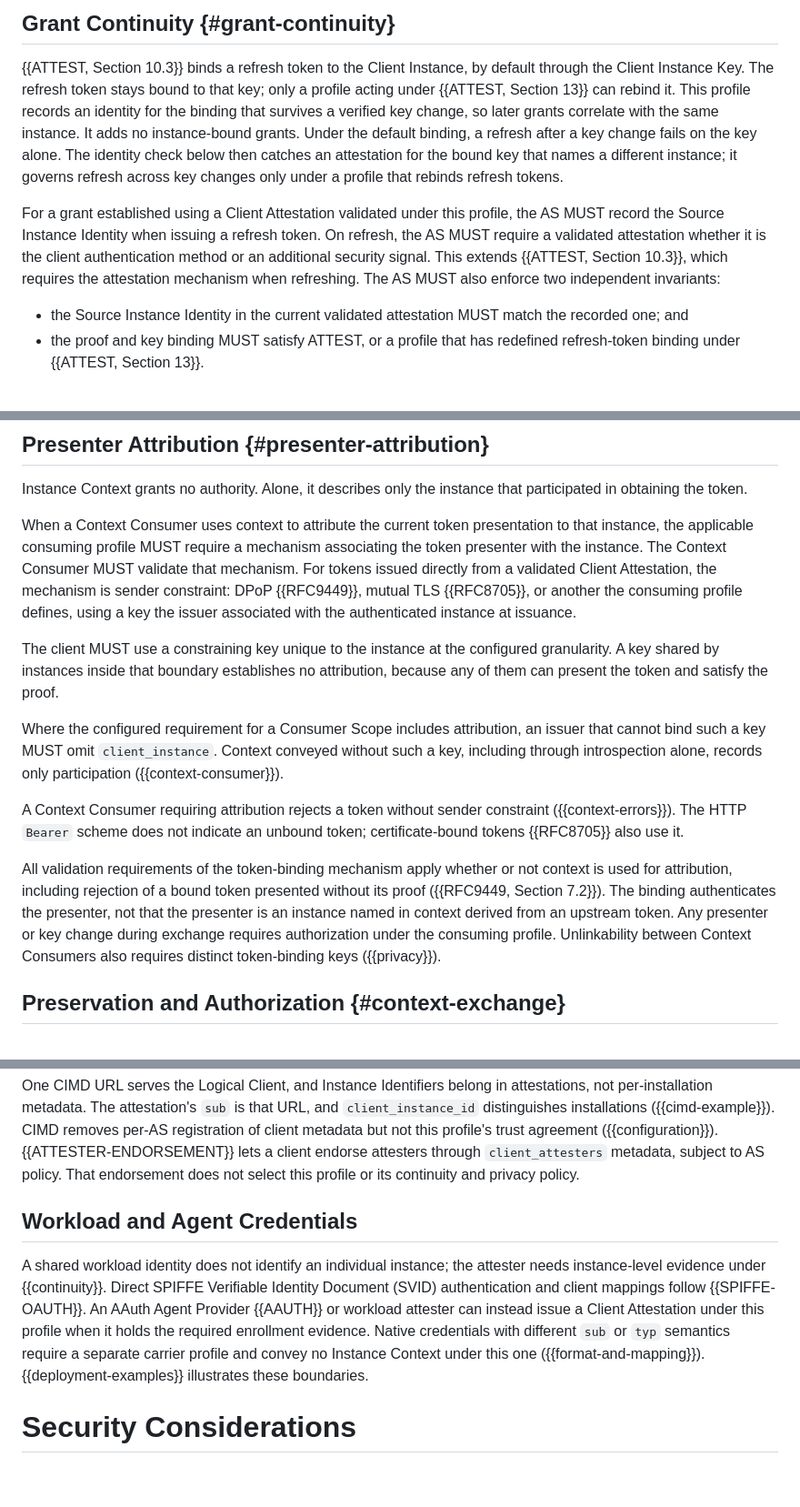
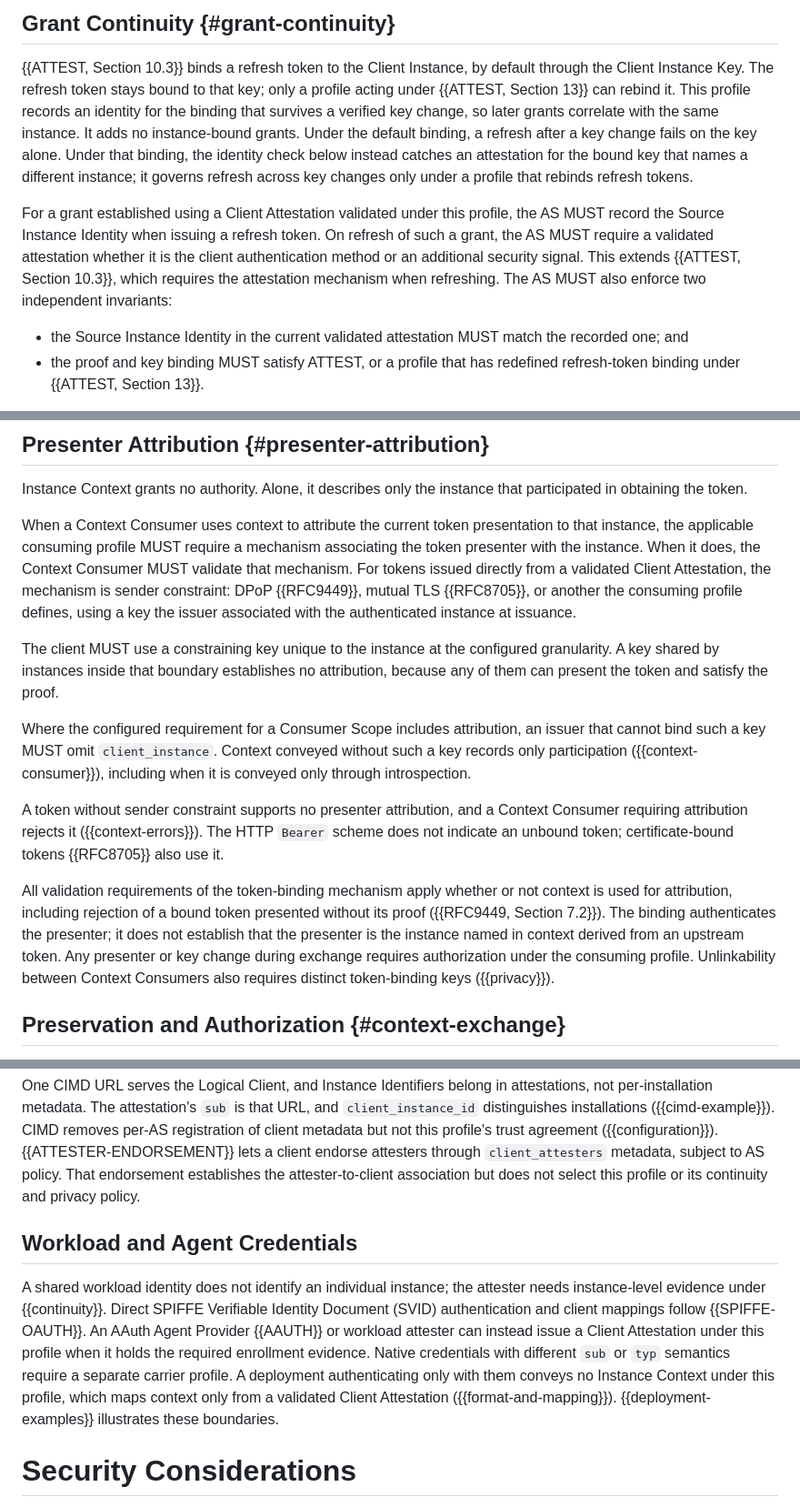
Before and after one commit to mcguinness/draft-mcguinness-oauth-client-instance-id, a Markdown page: draft-mcguinness-oauth-client-instance-id.md, 3 parts joined by grey strips. Shown at 91% size. Rendered like a GitHub page; blank space fills up the shorter version.

Commit message:
Restore four meanings the polish loosened and fix the seams between sections

```diff
--- a/draft-mcguinness-oauth-client-instance-id.md
+++ b/draft-mcguinness-oauth-client-instance-id.md
@@ -376,21 +378,21 @@ with the Client Instance Key.
 {{ATTEST, Section 10.3}} binds a refresh token to the Client Instance,
 by default through the Client Instance Key. The refresh token stays
 bound to that key; only a profile acting under {{ATTEST, Section 13}}
-can rebind it. This profile records an identity for the binding that survives a
-verified key change, so later grants correlate with the same instance.
-It adds no instance-bound grants. Under the default binding, a
-refresh after a key change fails on the key alone. The identity check
-below then catches an attestation for the bound key that names a
-different instance; it governs refresh across key changes only under a
-profile that rebinds refresh tokens.
+can rebind it. This profile records an identity for the binding that
+survives a verified key change, so later grants correlate with the same
+instance. It adds no instance-bound grants. Under the default binding, a
+refresh after a key change fails on the key alone. Under that binding,
+the identity check below instead catches an attestation for the bound
+key that names a different instance; it governs refresh across key
+changes only under a profile that rebinds refresh tokens.
 
 For a grant established using a Client Attestation validated under this
 profile, the AS MUST record the Source Instance Identity when issuing a
-refresh token. On refresh, the AS MUST require a validated attestation
-whether it is the client authentication method or an additional security
-signal. This extends {{ATTEST, Section 10.3}}, which requires the
-attestation mechanism when refreshing. The AS MUST also enforce two
-independent invariants:
+refresh token. On refresh of such a grant, the AS MUST require a
+validated attestation whether it is the client authentication method or
+an additional security signal. This extends {{ATTEST, Section 10.3}},
+which requires the attestation mechanism when refreshing. The AS MUST
+also enforce two independent invariants:
 
 * the Source Instance Identity in the current validated attestation
   MUST match the recorded one; and
@@ -614,7 +616,8 @@ instance that participated in obtaining the token.
 When a Context Consumer uses context to attribute the current token
 presentation to that instance, the applicable consuming profile MUST
 require a mechanism associating the token presenter with the instance.
-The Context Consumer MUST validate that mechanism. For tokens issued
+When it does, the Context Consumer MUST validate that mechanism. For
+tokens issued
 directly from a validated Client Attestation, the mechanism is sender
 constraint: DPoP {{RFC9449}}, mutual TLS {{RFC8705}}, or another the
 consuming profile defines, using a key the issuer associated with the
@@ -627,20 +630,22 @@ and satisfy the proof.
 
 Where the configured requirement for a Consumer Scope includes
 attribution, an issuer that cannot bind such a key MUST omit
-`client_instance`. Context conveyed without such a key, including
-through introspection alone, records only participation
-({{context-consumer}}).
+`client_instance`. Context conveyed without such a key records only
+participation ({{context-consumer}}), including when it is conveyed
+only through introspection.
 
-A Context Consumer requiring attribution rejects a token without
-sender constraint ({{context-errors}}). The HTTP `Bearer` scheme does
+A token without sender constraint supports no presenter attribution,
+and a Context Consumer requiring attribution rejects it
+({{context-errors}}). The HTTP `Bearer` scheme does
 not indicate an unbound token; certificate-bound tokens {{RFC8705}}
 also use it.
 
 All validation requirements of the token-binding mechanism apply
 whether or not context is used for attribution, including rejection of
 a bound token presented without its proof ({{RFC9449, Section 7.2}}).
-The binding authenticates the presenter, not that the presenter is an
-instance named in context derived from an upstream token. Any
+The binding authenticates the presenter; it does not establish that the
+presenter is the instance named in context derived from an upstream
+token. Any
 presenter or key change during exchange requires authorization under
 the consuming profile. Unlinkability between Context Consumers also
 requires distinct token-binding keys ({{privacy}}).
@@ -783,21 +789,22 @@ installations ({{cimd-example}}). CIMD removes per-AS registration of
 client metadata but not this profile's trust agreement
 ({{configuration}}). {{ATTESTER-ENDORSEMENT}} lets a client endorse
 attesters through `client_attesters` metadata, subject to AS policy.
-That endorsement does not select this profile or its continuity and
-privacy policy.
+That endorsement establishes the attester-to-client association but
+does not select this profile or its continuity and privacy policy.
 
 ## Workload and Agent Credentials
 
-A shared workload identity does not identify an individual instance;
-the attester needs instance-level evidence under {{continuity}}.
-Direct SPIFFE Verifiable Identity Document (SVID) authentication and
-client mappings follow {{SPIFFE-OAUTH}}. An AAuth Agent Provider
-{{AAUTH}} or workload attester can instead issue a Client Attestation
-under this profile when it holds the required enrollment evidence.
-Native credentials with different `sub` or `typ` semantics require a
-separate carrier profile and convey no Instance Context under this one
-({{format-and-mapping}}). {{deployment-examples}} illustrates these
-boundaries.
+A shared workload identity does not identify an individual instance; the
+attester needs instance-level evidence under {{continuity}}. Direct
+SPIFFE Verifiable Identity Document (SVID) authentication and client
+mappings follow {{SPIFFE-OAUTH}}. An AAuth Agent Provider {{AAUTH}} or
+workload attester can instead issue a Client Attestation under this
+profile when it holds the required enrollment evidence. Native
+credentials with different `sub` or `typ` semantics require a separate
+carrier profile. A deployment authenticating only with them conveys no
+Instance Context under this profile, which maps context only from a
+validated Client Attestation ({{format-and-mapping}}).
+{{deployment-examples}} illustrates these boundaries.
 
 # Security Considerations
 
```
Also changed, not shown: other parts of draft-mcguinness-oauth-client-instance-id.md (+37 -34 lines).
